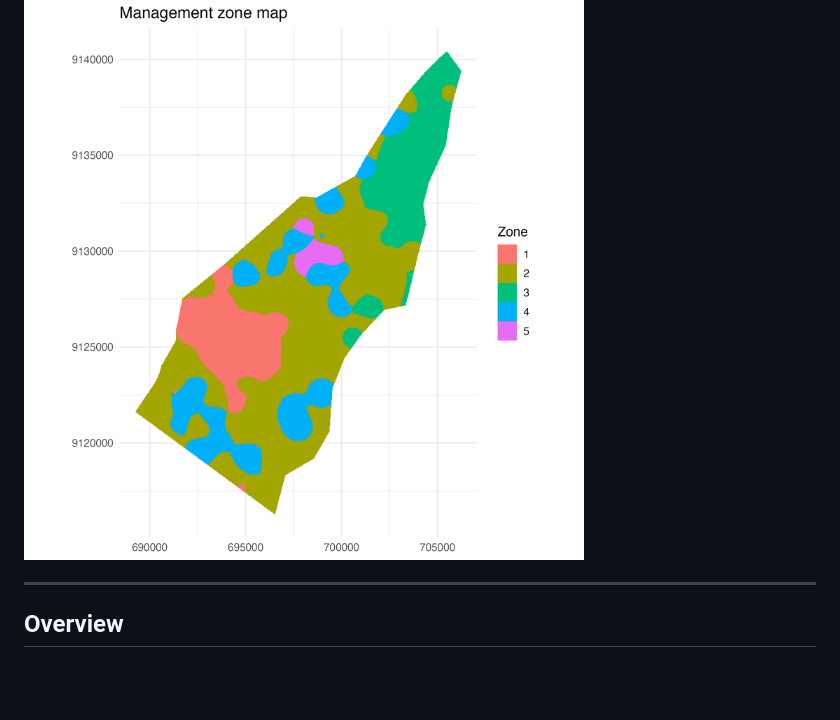
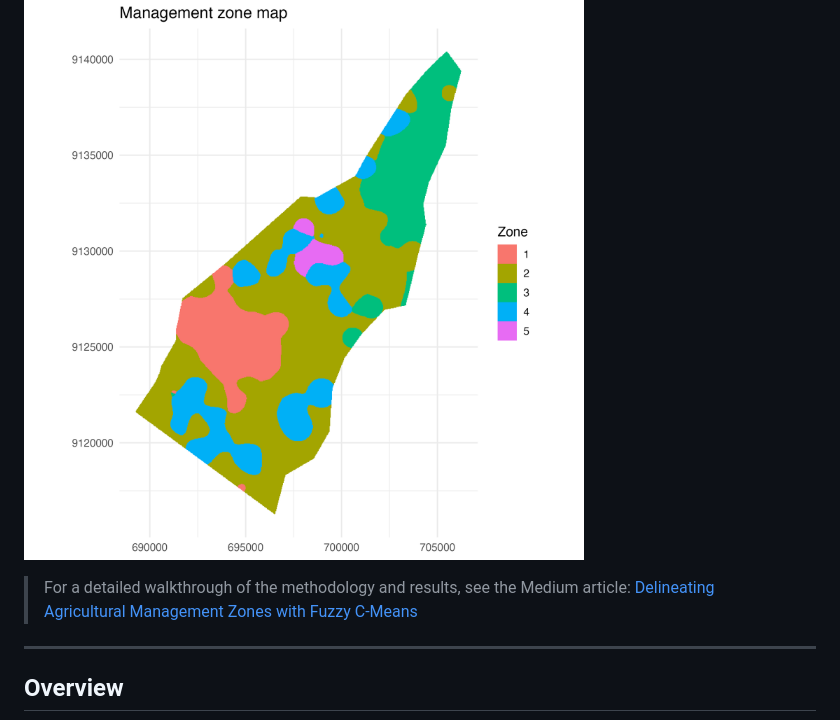
Before and after one commit to ccarbajal16/Delineation_MZ, a Markdown page: README.md, the part around the change. GitHub-like rendering; blank space fills up the shorter version.

Commit message:
Add link

```diff
--- a/README.md
+++ b/README.md
@@ -5,6 +5,9 @@ multi-layer soil-property rasters and point observations using Fuzzy C-Means
 (FCM) clustering, PCA dimensionality reduction, and spatial interpolation.
 
 ![Management zone map](outputs/mz_zone_map.png)
+
+> For a detailed walkthrough of the methodology and results, see the Medium article:
+> [Delineating Agricultural Management Zones with Fuzzy C-Means](https://medium.com/@cmcarbajal/delineating-agricultural-management-zones-with-fuzzy-c-means-7bdc9ca537c7)
 
 ---
 
```
